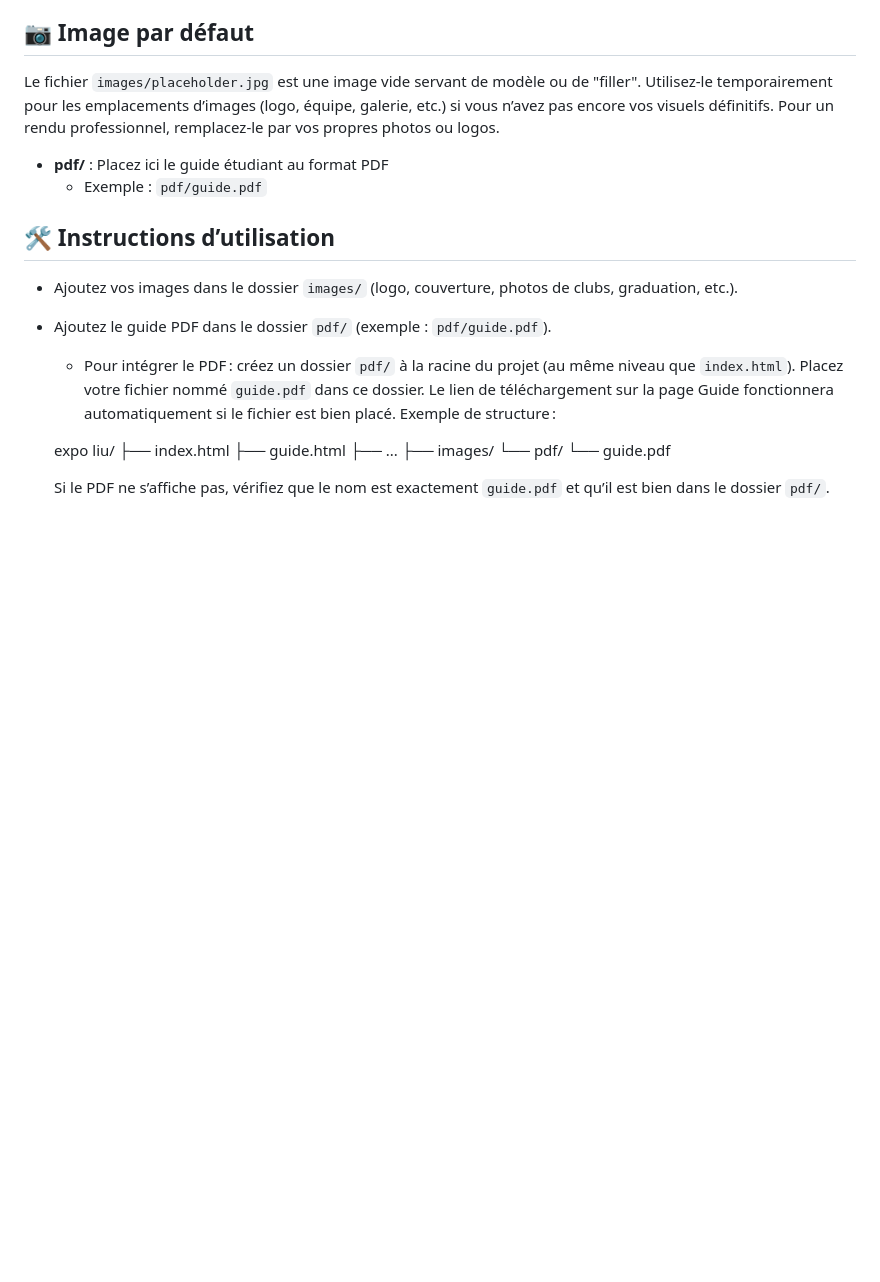
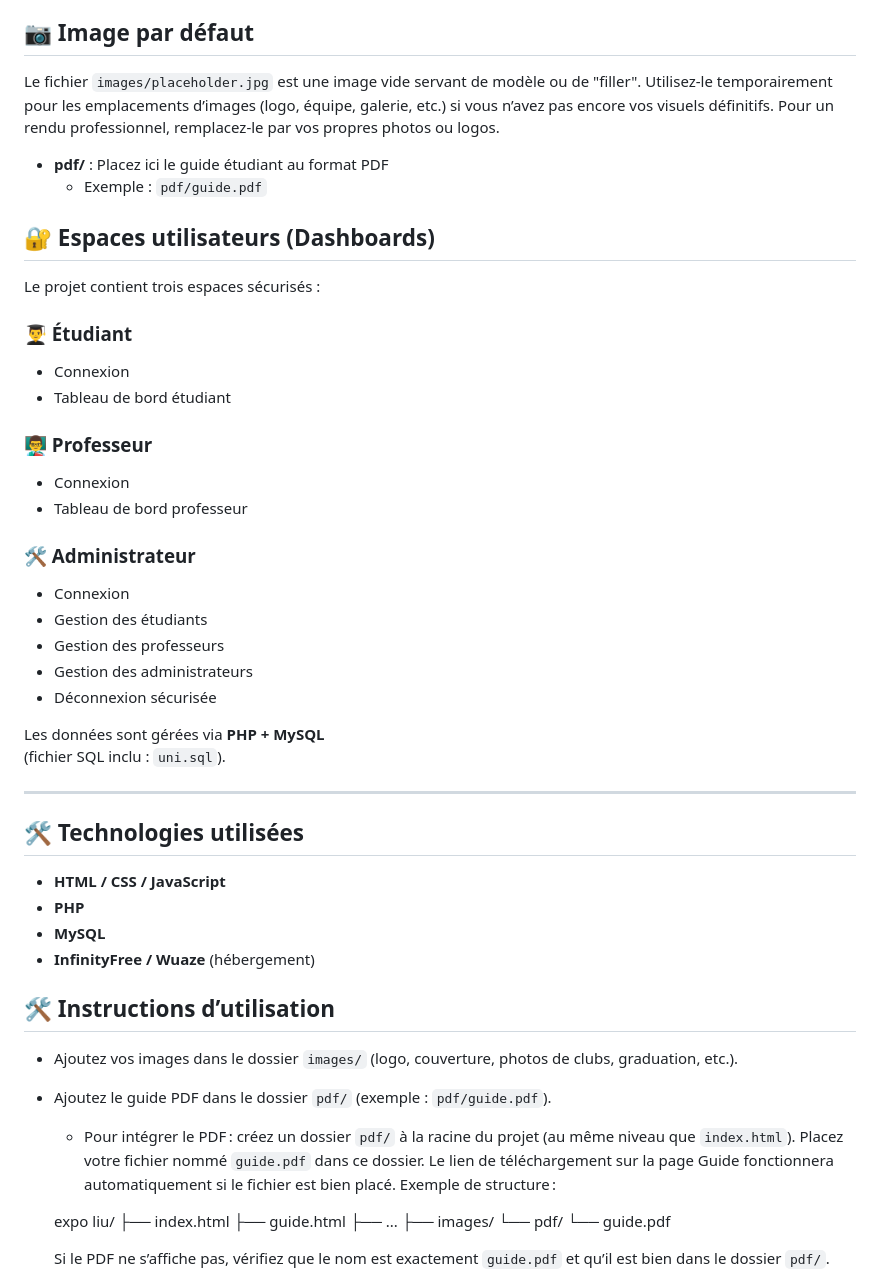
Before and after one commit to Randi1235/University_LIU_Project, a Markdown page: README.md, the part around the change. Drawn GitHub-style; blank space fills up the shorter version.

```diff
--- a/README.md
+++ b/README.md
@@ -54,7 +54,36 @@ Le fichier `images/placeholder.jpg` est une image vide servant de modèle ou de
 
 - **pdf/** : Placez ici le guide étudiant au format PDF
   - Exemple : `pdf/guide.pdf`
+## 🔐 Espaces utilisateurs (Dashboards)
 
+Le projet contient trois espaces sécurisés :
+
+### 👨‍🎓 Étudiant
+- Connexion
+- Tableau de bord étudiant
+
+### 👨‍🏫 Professeur
+- Connexion
+- Tableau de bord professeur
+
+### 🛠️ Administrateur
+- Connexion
+- Gestion des étudiants
+- Gestion des professeurs
+- Gestion des administrateurs
+- Déconnexion sécurisée
+
+Les données sont gérées via **PHP + MySQL**
+(fichier SQL inclu : `uni.sql`).
+
+---
+
+## 🛠️ Technologies utilisées
+
+- **HTML / CSS / JavaScript**
+- **PHP**
+- **MySQL**
+- **InfinityFree / Wuaze** (hébergement)
 ## 🛠️ Instructions d’utilisation
 
 - Ajoutez vos images dans le dossier `images/` (logo, couverture, photos de clubs, graduation, etc.).
```
